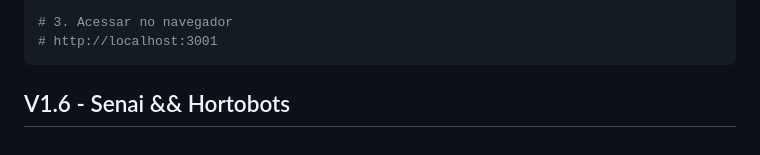
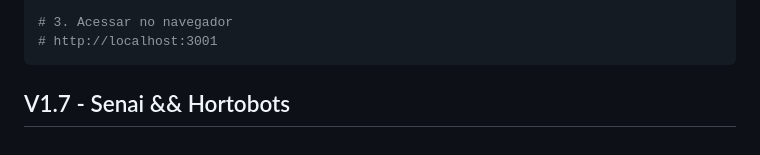
Before and after one commit to NycolasQG-DEV/project-erp-financial-core, a Markdown page: docs/REQUISITOS.md, the part around the change. Drawn GitHub-style.

Commit message:
feat: version updated to 1.7

````diff
--- a/docs/REQUISITOS.md
+++ b/docs/REQUISITOS.md
@@ -239,4 +239,4 @@ npm run dev
 # http://localhost:3001
 ```
 
-## V1.6 - Senai && Hortobots
+## V1.7 - Senai && Hortobots
````
